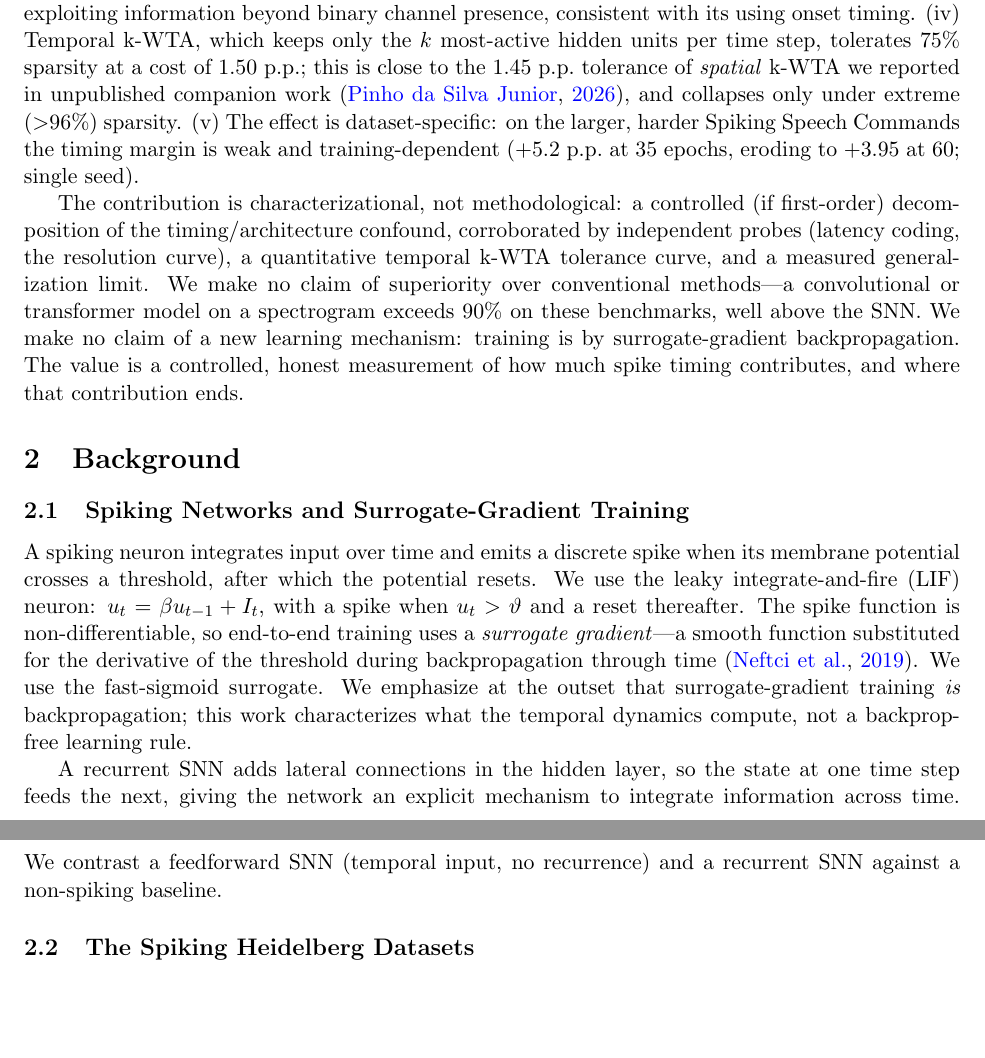
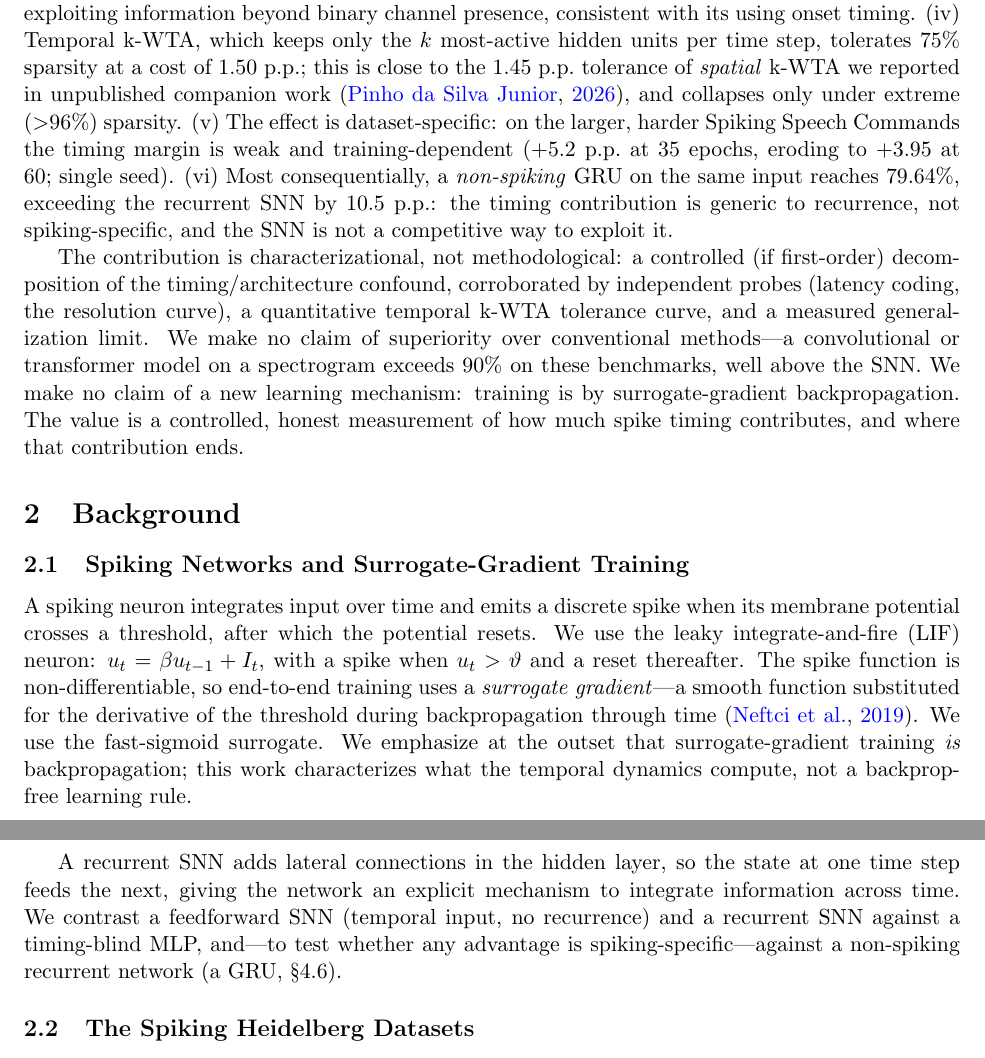
Before and after one commit to luisroberto0/project-hebb, a LaTeX paper (paper_marco2c/main.tex): two parts of pages 2 and 3 of 11, joined at a grey line, cut so that both start at the same text, the shorter picture padded with empty space. Compiled offline with pdfLaTeX.

Commit message:
paper(marco2c): QA de consistencia pos-edicoes -- GRU coerente do abstract a conclusao
Apos as ~20 edicoes (peer review + integracao GRU), QA interno achou 2 incoerencias:
(1) o GRU (achado mais decisivo) estava OMITIDO da lista 'Main findings' da intro -> adicionado
como item (vi); (2) Background dizia 'a non-spiking baseline' (singular ambiguo apos o GRU) ->
clarificado (timing-blind MLP + GRU recorrente). Paper agora reflete o GRU consistentemente em
abstract/intro/background/4.6/limitations/conclusion. Validacao estrutural OK (210/210 braces).

```diff
--- a/paper_marco2c/main.tex
+++ b/paper_marco2c/main.tex
@@ -44,7 +44,7 @@ The advantage of a recurrent SNN over a non-temporal baseline mixes two distinct
 
 This paper characterizes a recurrent LIF network on SHD with that confound controlled. Our baseline is deliberately \emph{timing-blind}: we sum each input channel's spikes over the entire trial (a per-channel histogram) and classify the resulting vector with an MLP. This preserves \emph{which} channels fired---the average spectral content---while destroying \emph{when}. The difference between the recurrent SNN and this baseline isolates the contribution of timing, controlling for the spectral information both representations share.
 
-\textbf{Main findings.} (i) On SHD (5 seeds, bootstrap 95\% CIs), the recurrent SNN reaches 71.27\% versus 51.56\% for the timing-blind baseline---a raw gap of 19.7 p.p. (ii) Sweeping the number of time bins from 1 to 100 shows accuracy rising monotonically; the \emph{same} network improves by 10.18 p.p.\ as resolution increases, an \textbf{upper bound on the genuine timing contribution} (the single-bin anchor also disables recurrence, so this gain bundles timing with the recurrent pathway becoming operative; see \S\ref{subsec:bins}). The residual (a single-bin SNN still beats the MLP by $\sim$9.5 p.p.) is architectural, not temporal. (iii) Under latency coding (one spike per channel, at the time of its first event), the network still reaches 50.68\%---far above chance and above a presence-only baseline---exploiting information beyond binary channel presence, consistent with its using onset timing. (iv) Temporal k-WTA, which keeps only the $k$ most-active hidden units per time step, tolerates 75\% sparsity at a cost of 1.50 p.p.; this is close to the 1.45 p.p.\ tolerance of \emph{spatial} k-WTA we reported in unpublished companion work~\citep{pinho2026kwta}, and collapses only under extreme ($>$96\%) sparsity. (v) The effect is dataset-specific: on the larger, harder Spiking Speech Commands the timing margin is weak and training-dependent ($+5.2$ p.p.\ at 35 epochs, eroding to $+3.95$ at 60; single seed).
+\textbf{Main findings.} (i) On SHD (5 seeds, bootstrap 95\% CIs), the recurrent SNN reaches 71.27\% versus 51.56\% for the timing-blind baseline---a raw gap of 19.7 p.p. (ii) Sweeping the number of time bins from 1 to 100 shows accuracy rising monotonically; the \emph{same} network improves by 10.18 p.p.\ as resolution increases, an \textbf{upper bound on the genuine timing contribution} (the single-bin anchor also disables recurrence, so this gain bundles timing with the recurrent pathway becoming operative; see \S\ref{subsec:bins}). The residual (a single-bin SNN still beats the MLP by $\sim$9.5 p.p.) is architectural, not temporal. (iii) Under latency coding (one spike per channel, at the time of its first event), the network still reaches 50.68\%---far above chance and above a presence-only baseline---exploiting information beyond binary channel presence, consistent with its using onset timing. (iv) Temporal k-WTA, which keeps only the $k$ most-active hidden units per time step, tolerates 75\% sparsity at a cost of 1.50 p.p.; this is close to the 1.45 p.p.\ tolerance of \emph{spatial} k-WTA we reported in unpublished companion work~\citep{pinho2026kwta}, and collapses only under extreme ($>$96\%) sparsity. (v) The effect is dataset-specific: on the larger, harder Spiking Speech Commands the timing margin is weak and training-dependent ($+5.2$ p.p.\ at 35 epochs, eroding to $+3.95$ at 60; single seed). (vi) Most consequentially, a \emph{non-spiking} GRU on the same input reaches 79.64\%, exceeding the recurrent SNN by 10.5 p.p.: the timing contribution is generic to recurrence, not spiking-specific, and the SNN is not a competitive way to exploit it.
 
 The contribution is characterizational, not methodological: a controlled (if first-order) decomposition of the timing/architecture confound, corroborated by independent probes (latency coding, the resolution curve), a quantitative temporal k-WTA tolerance curve, and a measured generalization limit. We make no claim of superiority over conventional methods---a convolutional or transformer model on a spectrogram exceeds 90\% on these benchmarks, well above the SNN. We make no claim of a new learning mechanism: training is by surrogate-gradient backpropagation. The value is a controlled, honest measurement of how much spike timing contributes, and where that contribution ends.
 
@@ -55,7 +55,7 @@ The contribution is characterizational, not methodological: a controlled (if fir
 \subsection{Spiking Networks and Surrogate-Gradient Training}
 A spiking neuron integrates input over time and emits a discrete spike when its membrane potential crosses a threshold, after which the potential resets. We use the leaky integrate-and-fire (LIF) neuron: $u_t = \beta u_{t-1} + I_t$, with a spike when $u_t > \vartheta$ and a reset thereafter. The spike function is non-differentiable, so end-to-end training uses a \emph{surrogate gradient}---a smooth function substituted for the derivative of the threshold during backpropagation through time~\citep{neftci2019surrogate}. We use the fast-sigmoid surrogate. We emphasize at the outset that surrogate-gradient training \emph{is} backpropagation; this work characterizes what the temporal dynamics compute, not a backprop-free learning rule.
 
-A recurrent SNN adds lateral connections in the hidden layer, so the state at one time step feeds the next, giving the network an explicit mechanism to integrate information across time. We contrast a feedforward SNN (temporal input, no recurrence) and a recurrent SNN against a non-spiking baseline.
+A recurrent SNN adds lateral connections in the hidden layer, so the state at one time step feeds the next, giving the network an explicit mechanism to integrate information across time. We contrast a feedforward SNN (temporal input, no recurrence) and a recurrent SNN against a timing-blind MLP, and---to test whether any advantage is spiking-specific---against a non-spiking recurrent network (a GRU, \S\ref{subsec:gru}).
 
 \subsection{The Spiking Heidelberg Datasets}
 The Spiking Heidelberg Digits (SHD) and Spiking Speech Commands (SSC) datasets~\citep{cramer2020heidelberg} convert spoken audio into spike trains through a model of the inner ear: each utterance becomes events across 700 input channels (frequency-like cochlear bands) over roughly one second. SHD contains spoken digits 0--9 in English and German (20 classes, $\sim$10{,}000 samples, speaker-held-out test split). SSC is larger and harder: 35 command words, $\sim$100{,}000 samples. Because the information is intrinsically temporal, these benchmarks are standard for evaluating whether a model exploits timing. Reported recurrent-SNN accuracies on SHD lie in the 70--83\% range; feedforward SNNs are lower (48--66\%).
```
